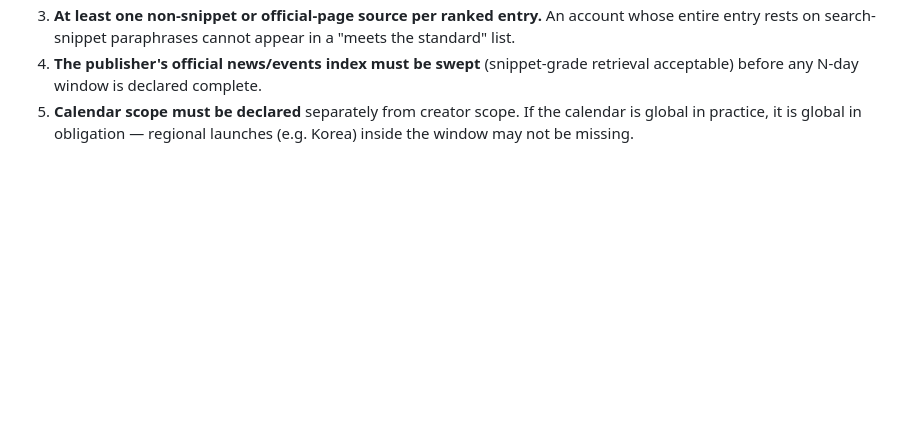
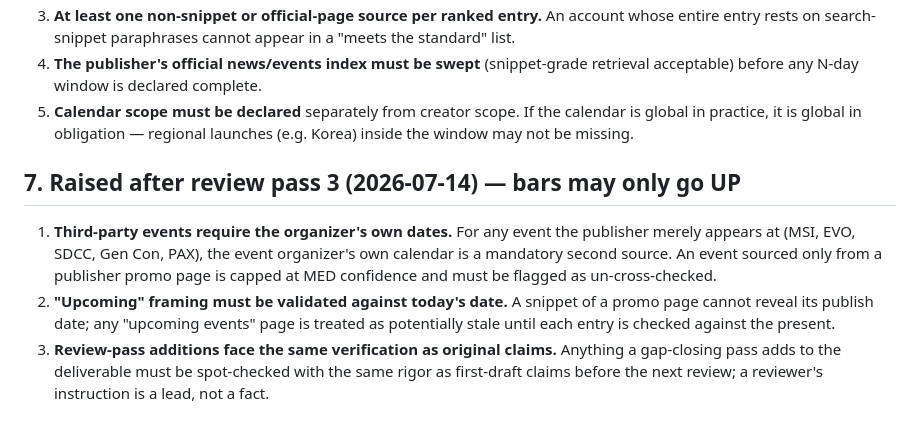
Before and after one commit to alexhughsam/cut-30-bot, a Markdown page: EVIDENCE-STANDARD.md, the part around the change. Rendered like a GitHub page; blank space fills up the shorter version.

```diff
--- a/EVIDENCE-STANDARD.md
+++ b/EVIDENCE-STANDARD.md
@@ -115,3 +115,17 @@ fix below RAISES a bar (permitted); nothing below relaxes anything above.
 5. **Calendar scope must be declared** separately from creator scope. If the calendar
    is global in practice, it is global in obligation — regional launches (e.g. Korea)
    inside the window may not be missing.
+
+## 7. Raised after review pass 3 (2026-07-14) — bars may only go UP
+
+1. **Third-party events require the organizer's own dates.** For any event the
+   publisher merely appears at (MSI, EVO, SDCC, Gen Con, PAX), the event organizer's
+   own calendar is a mandatory second source. An event sourced only from a publisher
+   promo page is capped at MED confidence and must be flagged as un-cross-checked.
+2. **"Upcoming" framing must be validated against today's date.** A snippet of a
+   promo page cannot reveal its publish date; any "upcoming events" page is treated
+   as potentially stale until each entry is checked against the present.
+3. **Review-pass additions face the same verification as original claims.** Anything
+   a gap-closing pass adds to the deliverable must be spot-checked with the same
+   rigor as first-draft claims before the next review; a reviewer's instruction is a
+   lead, not a fact.
```
Also changed, not shown: NICHE-MAP.md (+18 -4 lines).
